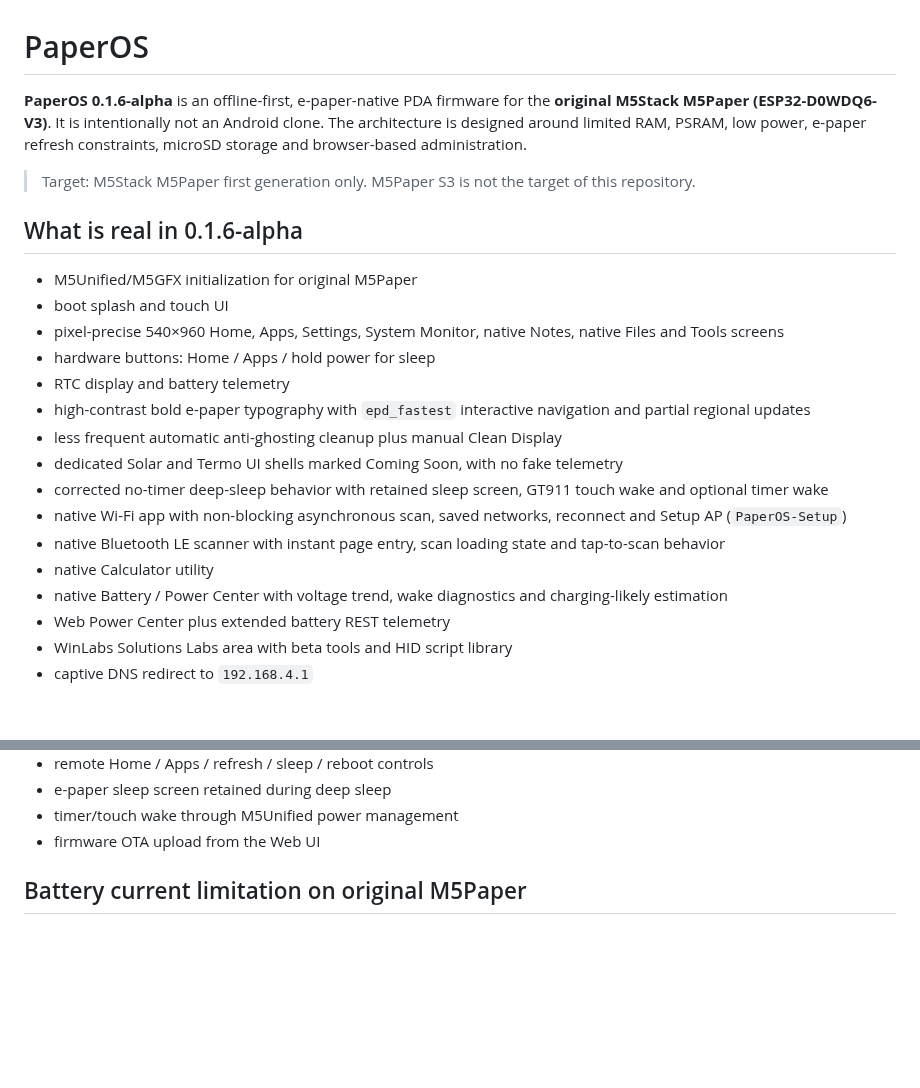
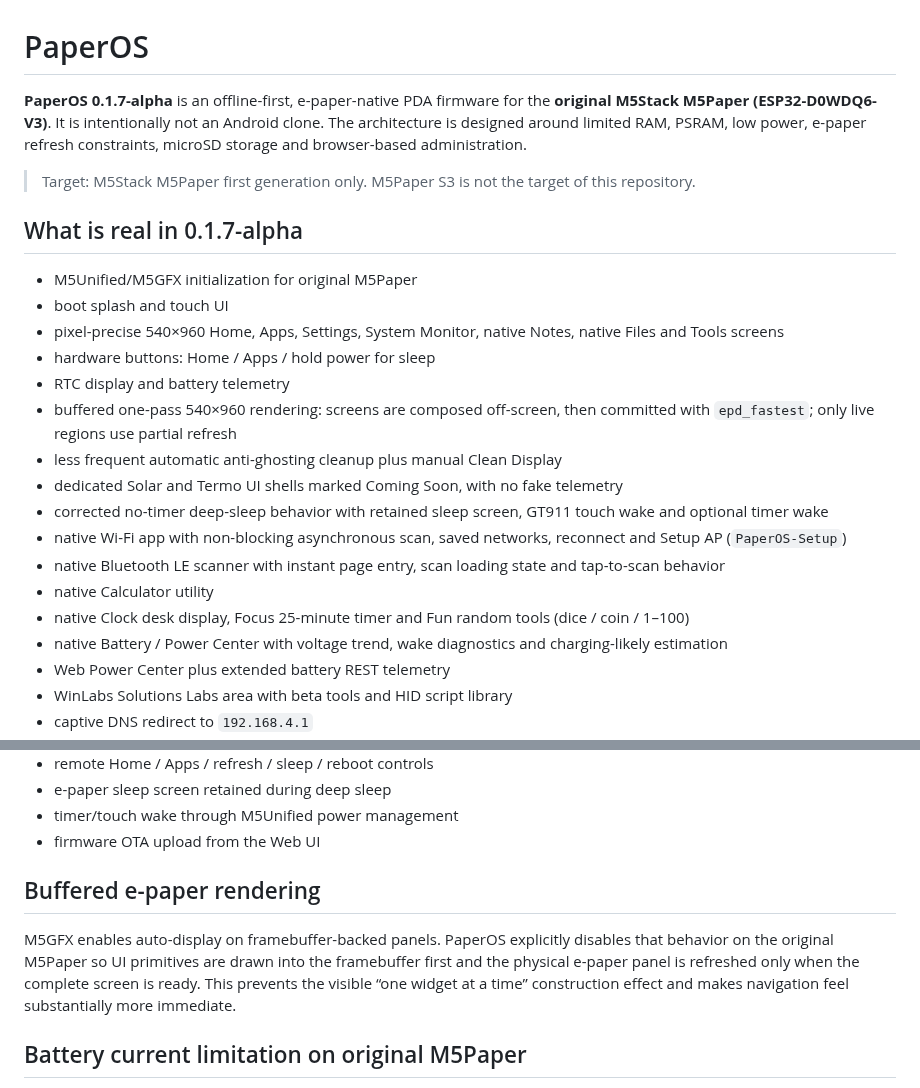
Before and after one commit to wincklers85/PaperOS-M5Paper, a Markdown page: README.md, 2 parts joined by grey strips. Rendered like a GitHub page; blank space fills up the shorter version.

Commit message:
docs: describe one-pass rendering and new utility apps

```diff
--- a/README.md
+++ b/README.md
@@ -1,23 +1,24 @@
 # PaperOS
 
-**PaperOS 0.1.6-alpha** is an offline-first, e-paper-native PDA firmware for the **original M5Stack M5Paper (ESP32-D0WDQ6-V3)**. It is intentionally not an Android clone. The architecture is designed around limited RAM, PSRAM, low power, e-paper refresh constraints, microSD storage and browser-based administration.
+**PaperOS 0.1.7-alpha** is an offline-first, e-paper-native PDA firmware for the **original M5Stack M5Paper (ESP32-D0WDQ6-V3)**. It is intentionally not an Android clone. The architecture is designed around limited RAM, PSRAM, low power, e-paper refresh constraints, microSD storage and browser-based administration.
 
 > Target: M5Stack M5Paper first generation only. M5Paper S3 is not the target of this repository.
 
-## What is real in 0.1.6-alpha
+## What is real in 0.1.7-alpha
 
 - M5Unified/M5GFX initialization for original M5Paper
 - boot splash and touch UI
 - pixel-precise 540×960 Home, Apps, Settings, System Monitor, native Notes, native Files and Tools screens
 - hardware buttons: Home / Apps / hold power for sleep
 - RTC display and battery telemetry
-- high-contrast bold e-paper typography with `epd_fastest` interactive navigation and partial regional updates
+- buffered one-pass 540×960 rendering: screens are composed off-screen, then committed with `epd_fastest`; only live regions use partial refresh
 - less frequent automatic anti-ghosting cleanup plus manual Clean Display
 - dedicated Solar and Termo UI shells marked Coming Soon, with no fake telemetry
 - corrected no-timer deep-sleep behavior with retained sleep screen, GT911 touch wake and optional timer wake
 - native Wi-Fi app with non-blocking asynchronous scan, saved networks, reconnect and Setup AP (`PaperOS-Setup`)
 - native Bluetooth LE scanner with instant page entry, scan loading state and tap-to-scan behavior
 - native Calculator utility
+- native Clock desk display, Focus 25-minute timer and Fun random tools (dice / coin / 1–100)
 - native Battery / Power Center with voltage trend, wake diagnostics and charging-likely estimation
 - Web Power Center plus extended battery REST telemetry
 - WinLabs Solutions Labs area with beta tools and HID script library
@@ -34,6 +35,11 @@
 - timer/touch wake through M5Unified power management
 - firmware OTA upload from the Web UI
 
+
+
+## Buffered e-paper rendering
+
+M5GFX enables auto-display on framebuffer-backed panels. PaperOS explicitly disables that behavior on the original M5Paper so UI primitives are drawn into the framebuffer first and the physical e-paper panel is refreshed only when the complete screen is ready. This prevents the visible “one widget at a time” construction effect and makes navigation feel substantially more immediate.
 
 ## Battery current limitation on original M5Paper
 
```
